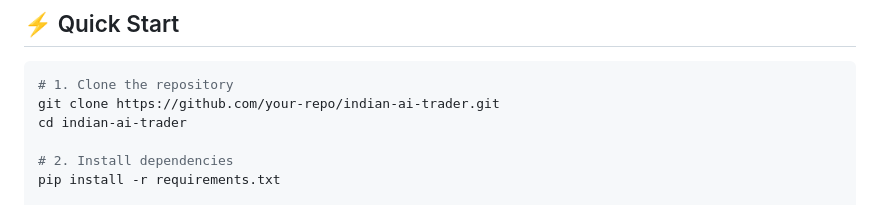
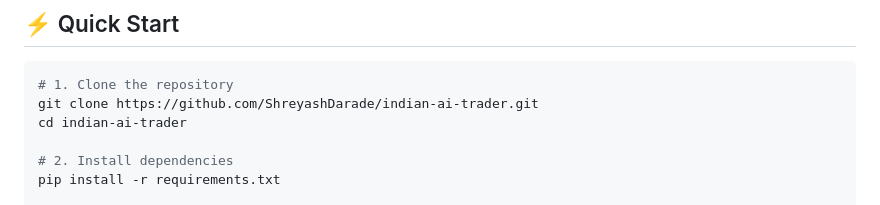
Before and after one commit to ShreyashDarade/AI_Trading_Calls_Pridictor, a Markdown page: README.md, the part around the change. GitHub-like rendering.

Commit message:
Update repository URL in README

````diff
--- a/README.md
+++ b/README.md
@@ -14,7 +14,7 @@ An intelligent trading platform that provides real-time NSE market data, AI-gene
 
 ```bash
 # 1. Clone the repository
-git clone https://github.com/your-repo/indian-ai-trader.git
+git clone https://github.com/ShreyashDarade/indian-ai-trader.git
 cd indian-ai-trader
 
 # 2. Install dependencies
````
